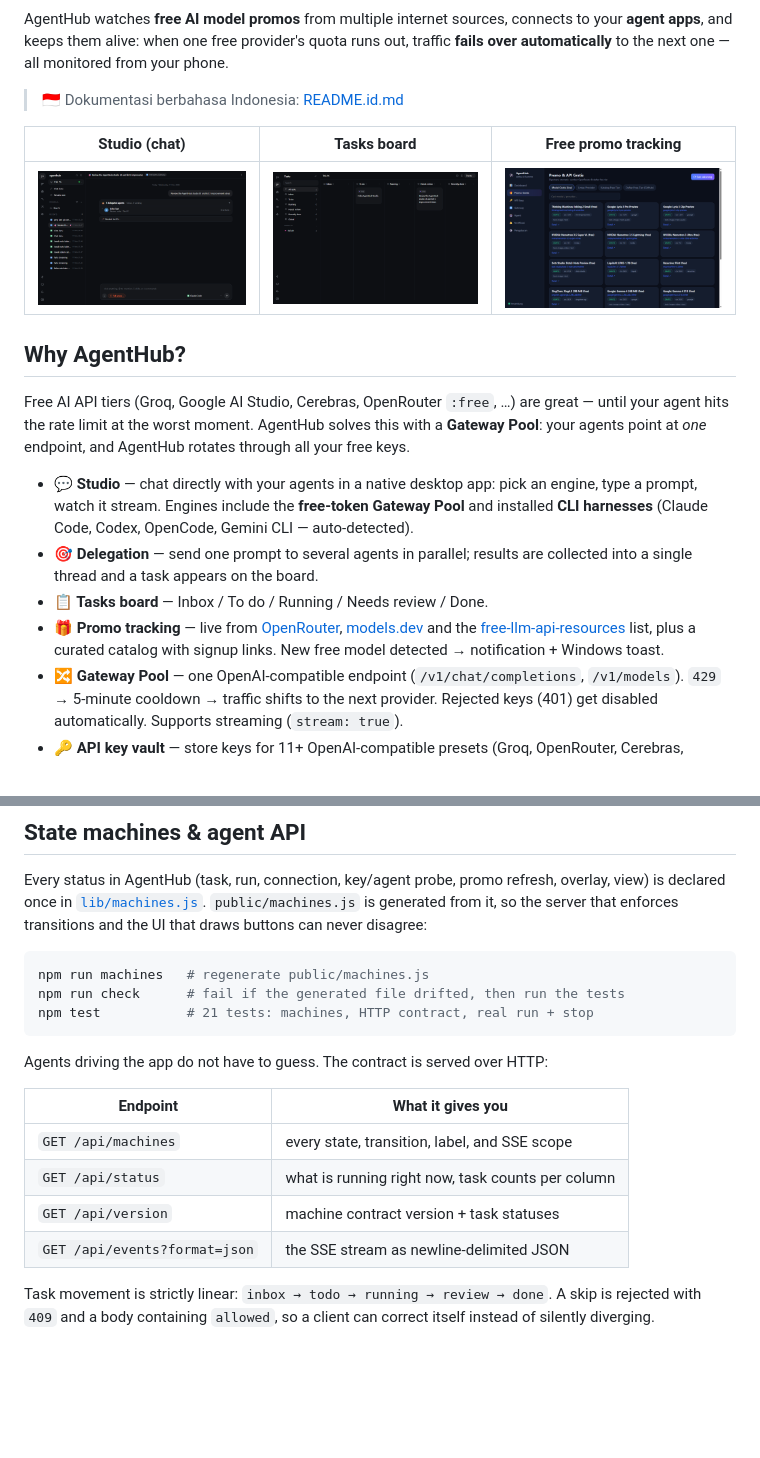
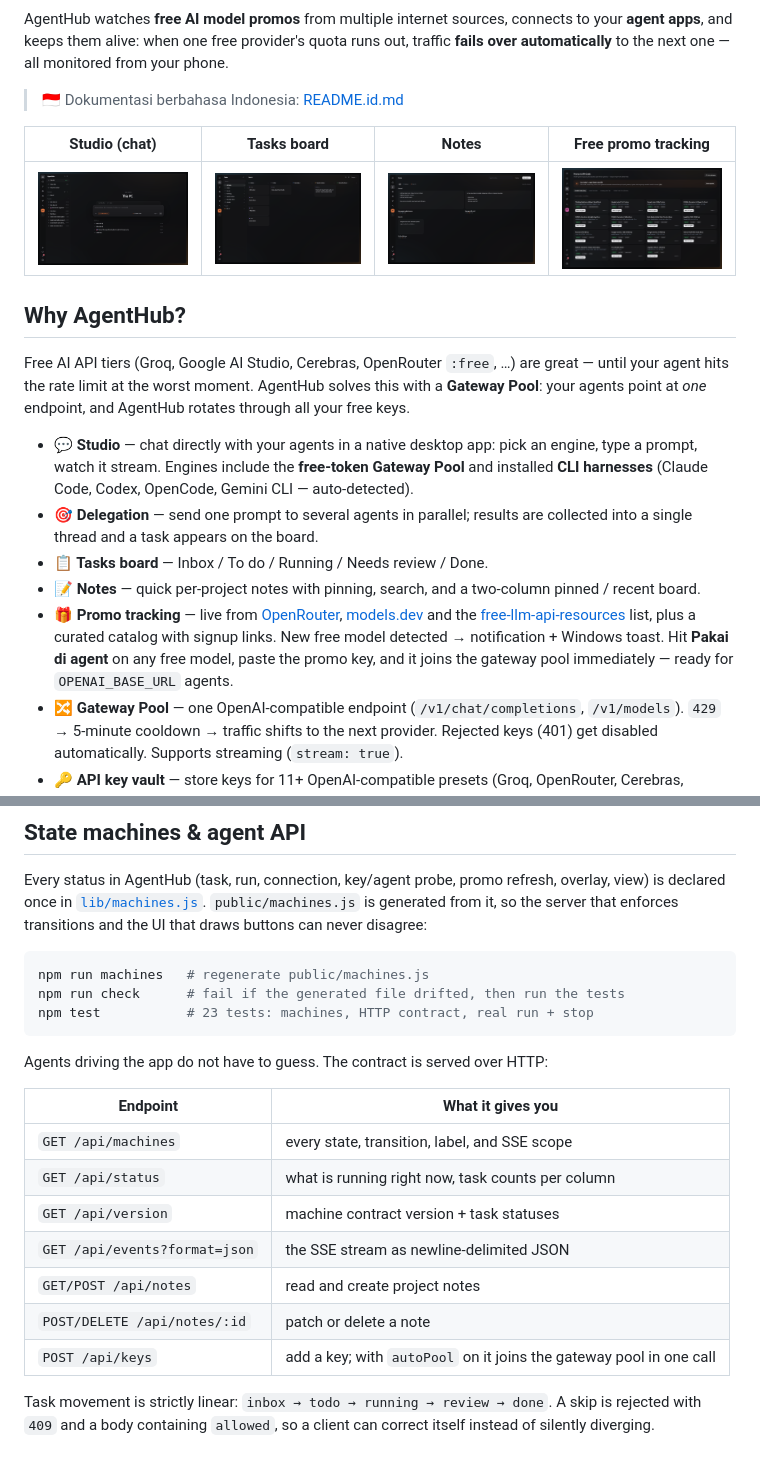
Before and after one commit to khadijahcollege-afk/AgentHub, a Markdown page: README.md, 2 parts joined by grey strips. GitHub-like rendering; pictures changed too: assets/readme/notes.png (added), assets/readme/promo.png, assets/readme/studio.png; blank space fills up the shorter version.

Commit message:
v1.6.0 - UI Kybern, Notes, adopsi promo langsung ke pool

````diff
--- a/README.md
+++ b/README.md
@@ -11,9 +11,9 @@ AgentHub watches **free AI model promos** from multiple internet sources, connec
 
 > 🇮🇩 Dokumentasi berbahasa Indonesia: [README.id.md](README.id.md)
 
-| Studio (chat) | Tasks board | Free promo tracking |
-|---|---|---|
-| ![](assets/readme/studio.png) | ![](assets/readme/tasks.png) | ![](assets/readme/promo.png) |
+| Studio (chat) | Tasks board | Notes | Free promo tracking |
+|---|---|---|---|
+| ![](assets/readme/studio.png) | ![](assets/readme/tasks.png) | ![](assets/readme/notes.png) | ![](assets/readme/promo.png) |
 
 ## Why AgentHub?
 
@@ -22,7 +22,8 @@ Free AI API tiers (Groq, Google AI Studio, Cerebras, OpenRouter `:free`, …) ar
 - **💬 Studio** — chat directly with your agents in a native desktop app: pick an engine, type a prompt, watch it stream. Engines include the **free-token Gateway Pool** and installed **CLI harnesses** (Claude Code, Codex, OpenCode, Gemini CLI — auto-detected).
 - **🎯 Delegation** — send one prompt to several agents in parallel; results are collected into a single thread and a task appears on the board.
 - **📋 Tasks board** — Inbox / To do / Running / Needs review / Done.
-- **🎁 Promo tracking** — live from [OpenRouter](https://openrouter.ai), [models.dev](https://models.dev) and the [free-llm-api-resources](https://github.com/raullenchai/free-llm-api-resources) list, plus a curated catalog with signup links. New free model detected → notification + Windows toast.
+- **📝 Notes** — quick per-project notes with pinning, search, and a two-column pinned / recent board.
+- **🎁 Promo tracking** — live from [OpenRouter](https://openrouter.ai), [models.dev](https://models.dev) and the [free-llm-api-resources](https://github.com/raullenchai/free-llm-api-resources) list, plus a curated catalog with signup links. New free model detected → notification + Windows toast. Hit **Pakai di agent** on any free model, paste the promo key, and it joins the gateway pool immediately — ready for `OPENAI_BASE_URL` agents.
 - **🔀 Gateway Pool** — one OpenAI-compatible endpoint (`/v1/chat/completions`, `/v1/models`). `429` → 5-minute cooldown → traffic shifts to the next provider. Rejected keys (401) get disabled automatically. Supports streaming (`stream: true`).
 - **🔑 API key vault** — store keys for 11+ OpenAI-compatible presets (Groq, OpenRouter, Cerebras, Gemini, GitHub Models, Mistral, Together, DeepSeek, xAI, GLM, Hugging Face, custom). Periodic re-validation, keys masked in the UI.
 - **🤖 Agent connectors** — n8n/Make/custom webhooks and LLM endpoints; scheduled health checks with latency history.
@@ -86,7 +87,7 @@ can never disagree:
 ```bash
 npm run machines   # regenerate public/machines.js
 npm run check      # fail if the generated file drifted, then run the tests
-npm test           # 21 tests: machines, HTTP contract, real run + stop
+npm test           # 23 tests: machines, HTTP contract, real run + stop
 ```
 
 Agents driving the app do not have to guess. The contract is served over HTTP:
@@ -97,6 +98,9 @@ Agents driving the app do not have to guess. The contract is served over HTTP:
 | `GET /api/status` | what is running right now, task counts per column |
 | `GET /api/version` | machine contract version + task statuses |
 | `GET /api/events?format=json` | the SSE stream as newline-delimited JSON |
+| `GET/POST /api/notes` | read and create project notes |
+| `POST/DELETE /api/notes/:id` | patch or delete a note |
+| `POST /api/keys` | add a key; with `autoPool` on it joins the gateway pool in one call |
 
 Task movement is strictly linear: `inbox → todo → running → review → done`. A skip is
 rejected with `409` and a body containing `allowed`, so a client can correct itself
````
Also changed, not shown: CHANGELOG.md (+24 -0 lines), README.id.md (+3 -3 lines), 12 other files.
